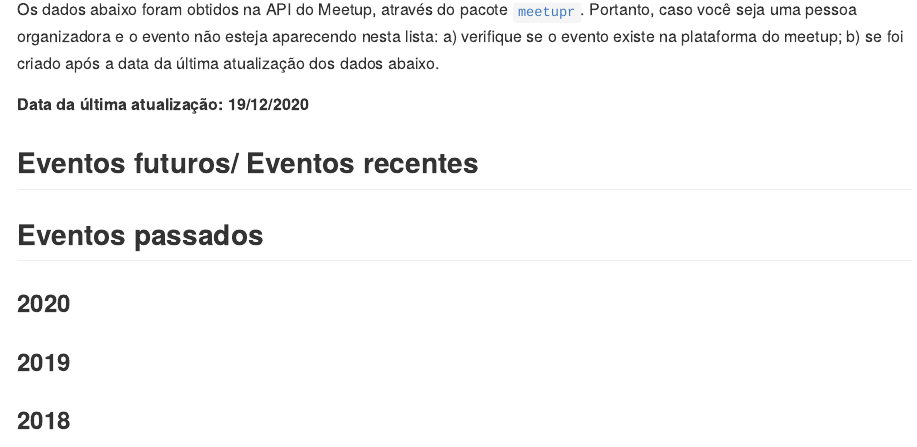
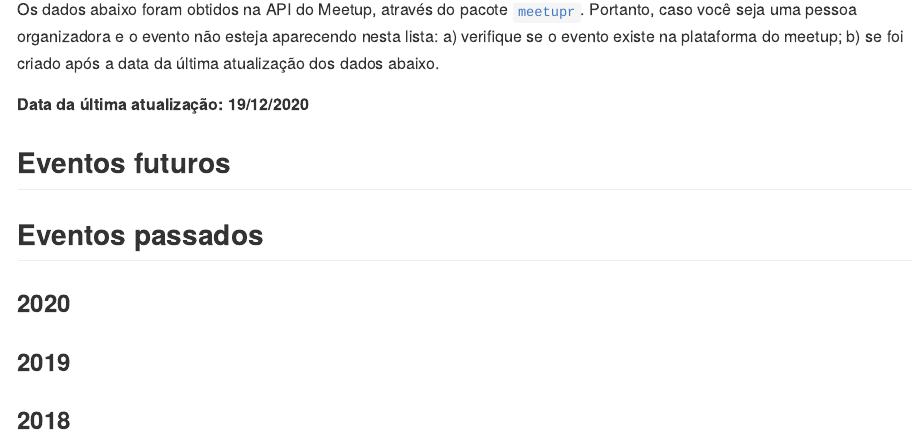
Before and after one commit to R-Ladies-Sao-Paulo/RLadies-Brasil, an R Markdown document (README.Rmd): the page in a window 1100 px wide, from 340 px down. Rendered offline with R 4.5, knitr and Pandoc, with nearby package versions; the code chunks are not run, so their results and figures are left out; badge pictures from the web are left out.

Commit message:
eventos recentes > eventos futuros

````diff
--- a/README.Rmd
+++ b/README.Rmd
@@ -69,7 +69,7 @@ eventos_brasil <- RLadiesBrasil::eventos_br %>%
 ```
 
 
-## Eventos futuros/ Eventos recentes
+## Eventos futuros
 
 ```{r}
 # CÓDIGO ABAIXO: USANDO COM O PACOTE MEETUPR
````
